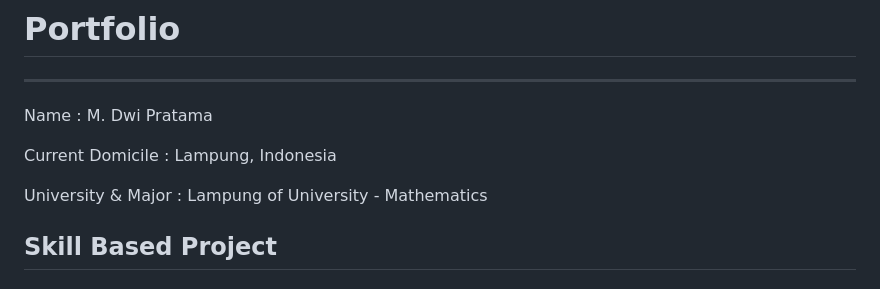
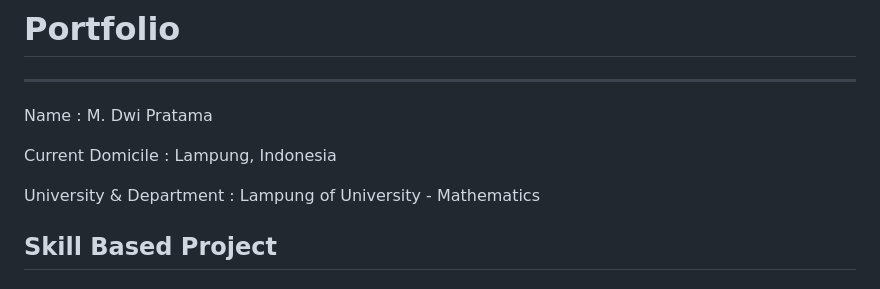
Before and after one commit to mdwipratama0/Portofolio, a Markdown page: README.md, the part around the change. Drawn GitHub-style.

```diff
--- a/README.md
+++ b/README.md
@@ -4,7 +4,7 @@ Name               : M. Dwi Pratama
 
 Current Domicile   : Lampung, Indonesia
 
-University & Major : Lampung of University - Mathematics
+University & Department : Lampung of University - Mathematics
 ## Skill Based Project
 ### Machine Learning
 * __[Predicting Uber & Lyft Ride Price in Boston, MA](https://github.com/mdwipratama0/Portofolio/blob/main/Predicting%20Uber%20%26%20Lyft%20Ride%20Price%20in%20Boston%2C%20MA/Predicting%20Uber%20%26%20Lyft%20Ride%20Price%20in%20Boston%2C%20MA.ipynb)__ : Utilize python to implement regression to predict trip prices for Uber & Lyft transportation in Boston, MA.
```
